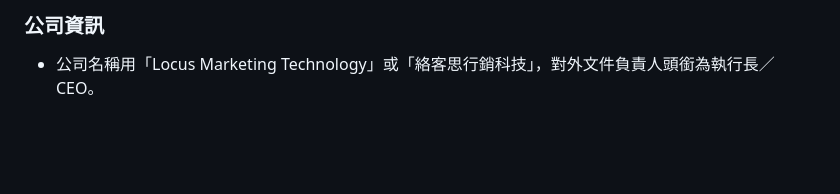
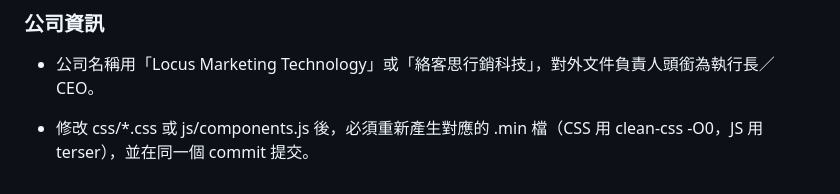
Before and after one commit to JLforAi/iflocus-website, a Markdown page: CLAUDE.md, the part around the change. Drawn GitHub-style; blank space fills up the shorter version.

Commit message:
docs: CLAUDE.md 追加 minify 規則
檔尾追加一條：修改 css/*.css 或 js/components.js 後須重新產生 .min 並同 commit 提交。既有內容不動。

Co-Authored-By: Claude Sonnet 5.5 <noreply@anthropic.com>

```diff
--- a/CLAUDE.md
+++ b/CLAUDE.md
@@ -150,3 +150,5 @@ single-context（根目錄 `GLOSSARY.md` + `docs/adr/`，目前皆尚未建立
 
 ### 公司資訊
 - 公司名稱用「Locus Marketing Technology」或「絡客思行銷科技」，對外文件負責人頭銜為執行長／CEO。
+
+- 修改 css/*.css 或 js/components.js 後，必須重新產生對應的 .min 檔（CSS 用 clean-css -O0，JS 用 terser），並在同一個 commit 提交。
```
